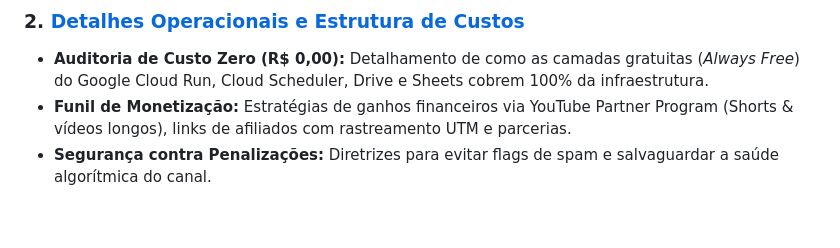
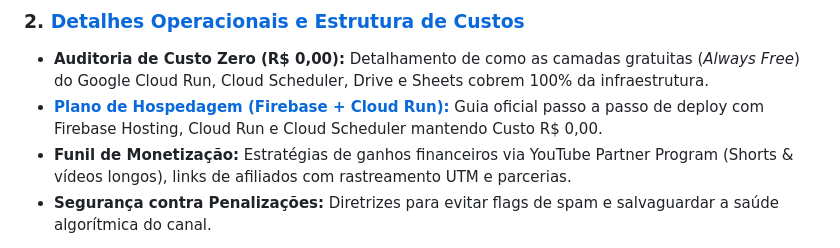
Before and after one commit to nanostech011-lang/auto-publisher, a Markdown page: docs/README.md, the part around the change. Rendered like a GitHub page; blank space fills up the shorter version.

```diff
--- a/docs/README.md
+++ b/docs/README.md
@@ -18,6 +18,7 @@ Bem-vindo à documentação oficial do **AutoPublisher Pro**, um microsserviço
 
 ### 2. [Detalhes Operacionais e Estrutura de Custos](Detalhes_Operacional.md)
 *   **Auditoria de Custo Zero (R$ 0,00):** Detalhamento de como as camadas gratuitas (*Always Free*) do Google Cloud Run, Cloud Scheduler, Drive e Sheets cobrem 100% da infraestrutura.
+*   [**Plano de Hospedagem (Firebase + Cloud Run):**](Plano_Hospedagem_Firebase_CloudRun.md) Guia oficial passo a passo de deploy com Firebase Hosting, Cloud Run e Cloud Scheduler mantendo Custo R$ 0,00.
 *   **Funil de Monetização:** Estratégias de ganhos financeiros via YouTube Partner Program (Shorts & vídeos longos), links de afiliados com rastreamento UTM e parcerias.
 *   **Segurança contra Penalizações:** Diretrizes para evitar flags de spam e salvaguardar a saúde algorítmica do canal.
 
```
Also changed, not shown: docs/Plano_Hospedagem_Firebase_CloudRun.md (added, +234 -0 lines).
